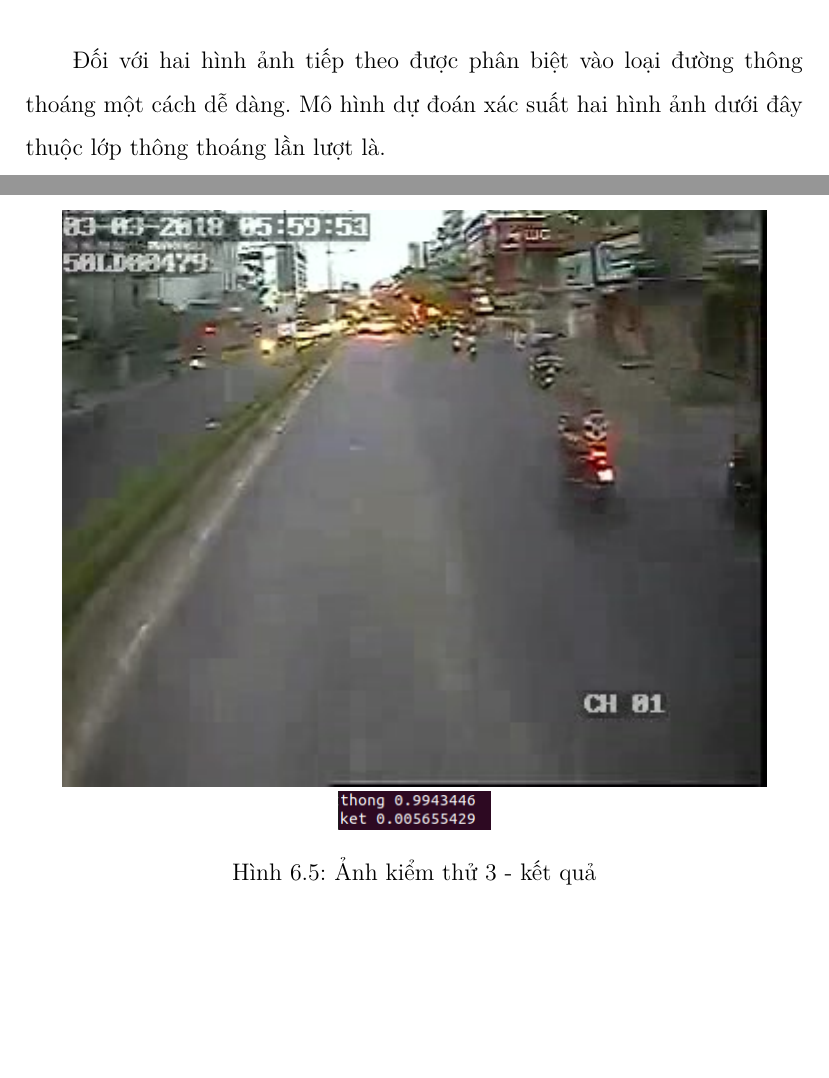
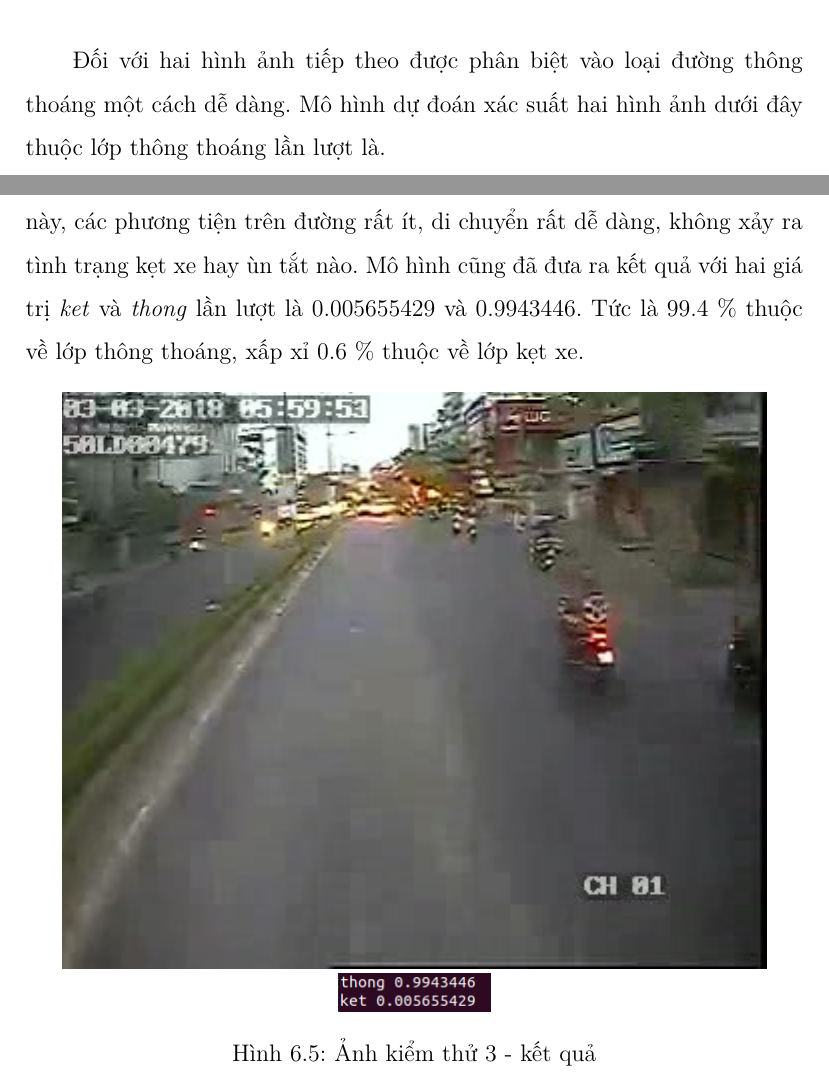
Before and after one commit to tnganh0027/Thesis, a LaTeX thesis (thesis.tex, which reads chapters/evaluation.tex): two parts of pages 66 and 67 of 72 before the commit and two parts of pages 66 and 67 of 73 after it, joined at a grey line, cut so that both start at the same text, the shorter picture padded with empty space. Compiled offline with pdfLaTeX.

Commit message:
Update evalution

```diff
--- a/chapters/evaluation.tex
+++ b/chapters/evaluation.tex
@@ -39,8 +40,10 @@ Với các thông số mạng đã cấu hình ở chương trước, việc hu
 	\end{figure}
 
 	\pagebreak
-	Đối với hai hình ảnh tiếp theo được phân biệt vào loại đường thông thoáng một cách dễ dàng. Mô hình dự đoán xác suất hai hình ảnh dưới đây thuộc lớp thông thoáng lần lượt là.
+	Đối với hai hình ảnh tiếp theo được phân biệt vào loại đường thông thoáng một cách dễ dàng. Mô hình dự đoán xác suất hai hình ảnh dưới đây thuộc lớp thông thoáng lần lượt là. \par
+
 	\pagebreak
+	Ở hình \ref{fig:test3}, khi nhìn vào camera ta có thể nhận biết được vào thời điểm này, các phương tiện trên đường rất ít, di chuyển rất dễ dàng, không xảy ra tình trạng kẹt xe hay ùn tắt nào. Mô hình cũng đã đưa ra kết quả với hai giá trị \textit{ket} và \textit{thong} lần lượt là 0.005655429 và 0.9943446. Tức là 99.4 \% thuộc về lớp thông thoáng, xấp xỉ 0.6 \% thuộc về lớp kẹt xe. \par
 	\begin{figure}[h!]
 		\centering
 		\includegraphics[scale=1]{charts/image0125.jpg}
```
Also changed, not shown: thesis.pdf, chapters/evaluation.tex (5 more changed lines).
